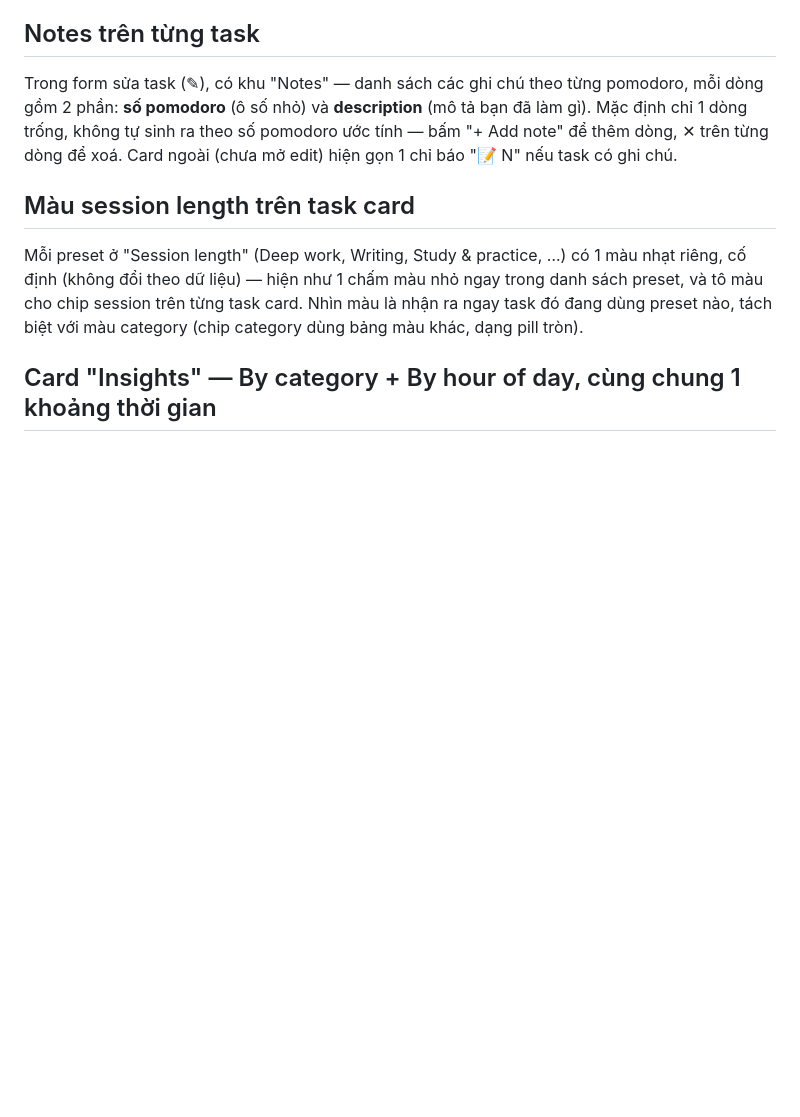
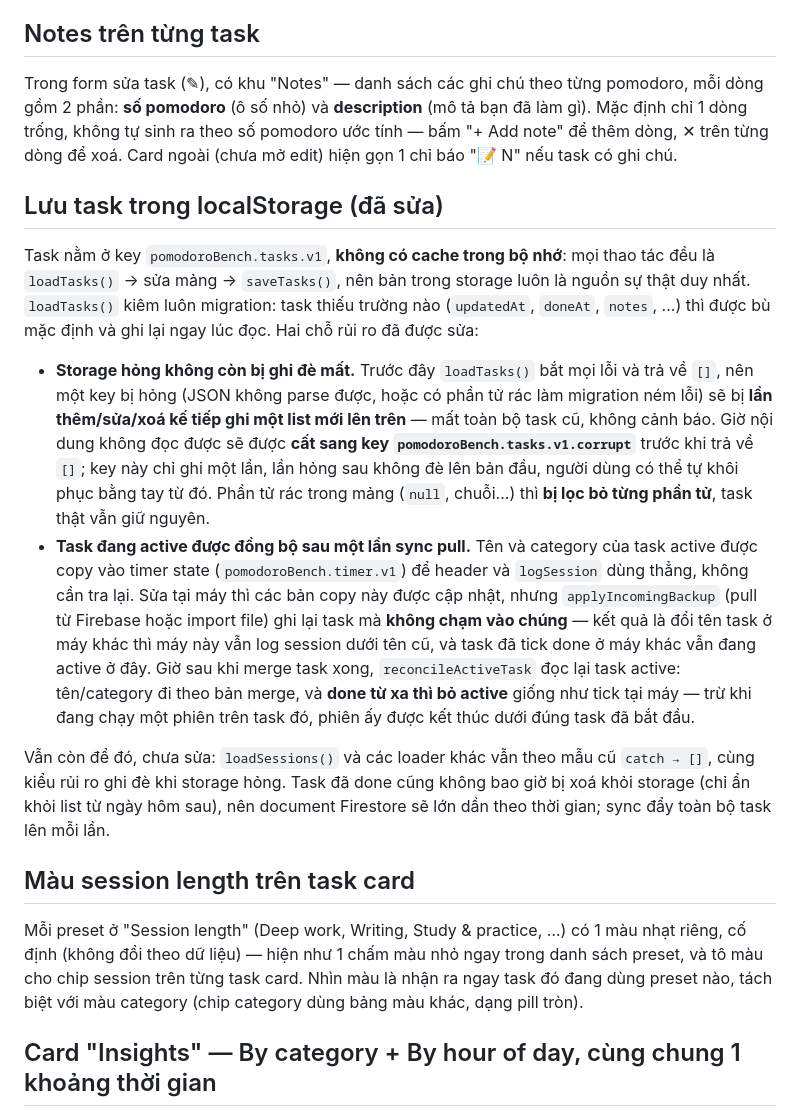
Before and after one commit to shaundang/pomodoro-bench, a Markdown page: README.md, the part around the change. Drawn GitHub-style; blank space fills up the shorter version.

Commit message:
Document how tasks live in localStorage, and the two fixes to it
Co-Authored-By: Claude Fable 5.1 <noreply@anthropic.com>

```diff
--- a/README.md
+++ b/README.md
@@ -135,6 +135,38 @@ pomodoro, mỗi dòng gồm 2 phần: **số pomodoro** (ô số nhỏ) và **de
 (mô tả bạn đã làm gì). Mặc định chỉ 1 dòng trống, không tự sinh ra theo số
 pomodoro ước tính — bấm "+ Add note" để thêm dòng, ✕ trên từng dòng để xoá.
 Card ngoài (chưa mở edit) hiện gọn 1 chỉ báo "📝 N" nếu task có ghi chú.
+
+## Lưu task trong localStorage (đã sửa)
+
+Task nằm ở key `pomodoroBench.tasks.v1`, **không có cache trong bộ nhớ**: mọi
+thao tác đều là `loadTasks()` → sửa mảng → `saveTasks()`, nên bản trong storage
+luôn là nguồn sự thật duy nhất. `loadTasks()` kiêm luôn migration: task thiếu
+trường nào (`updatedAt`, `doneAt`, `notes`, ...) thì được bù mặc định và ghi lại
+ngay lúc đọc. Hai chỗ rủi ro đã được sửa:
+
+- **Storage hỏng không còn bị ghi đè mất.** Trước đây `loadTasks()` bắt mọi lỗi
+  và trả về `[]`, nên một key bị hỏng (JSON không parse được, hoặc có phần tử
+  rác làm migration ném lỗi) sẽ bị **lần thêm/sửa/xoá kế tiếp ghi một list mới
+  lên trên** — mất toàn bộ task cũ, không cảnh báo. Giờ nội dung không đọc được
+  sẽ được **cất sang key `pomodoroBench.tasks.v1.corrupt`** trước khi trả về
+  `[]`; key này chỉ ghi một lần, lần hỏng sau không đè lên bản đầu, người dùng
+  có thể tự khôi phục bằng tay từ đó. Phần tử rác trong mảng (`null`, chuỗi...)
+  thì **bị lọc bỏ từng phần tử**, task thật vẫn giữ nguyên.
+- **Task đang active được đồng bộ sau một lần sync pull.** Tên và category của
+  task active được copy vào timer state (`pomodoroBench.timer.v1`) để header và
+  `logSession` dùng thẳng, không cần tra lại. Sửa tại máy thì các bản copy này
+  được cập nhật, nhưng `applyIncomingBackup` (pull từ Firebase hoặc import
+  file) ghi lại task mà **không chạm vào chúng** — kết quả là đổi tên task ở
+  máy khác thì máy này vẫn log session dưới tên cũ, và task đã tick done ở máy
+  khác vẫn đang active ở đây. Giờ sau khi merge task xong, `reconcileActiveTask`
+  đọc lại task active: tên/category đi theo bản merge, và **done từ xa thì bỏ
+  active** giống như tick tại máy — trừ khi đang chạy một phiên trên task đó,
+  phiên ấy được kết thúc dưới đúng task đã bắt đầu.
+
+Vẫn còn để đó, chưa sửa: `loadSessions()` và các loader khác vẫn theo mẫu cũ
+`catch → []`, cùng kiểu rủi ro ghi đè khi storage hỏng. Task đã done cũng không
+bao giờ bị xoá khỏi storage (chỉ ẩn khỏi list từ ngày hôm sau), nên document
+Firestore sẽ lớn dần theo thời gian; sync đẩy toàn bộ task lên mỗi lần.
 
 ## Màu session length trên task card
 
```
